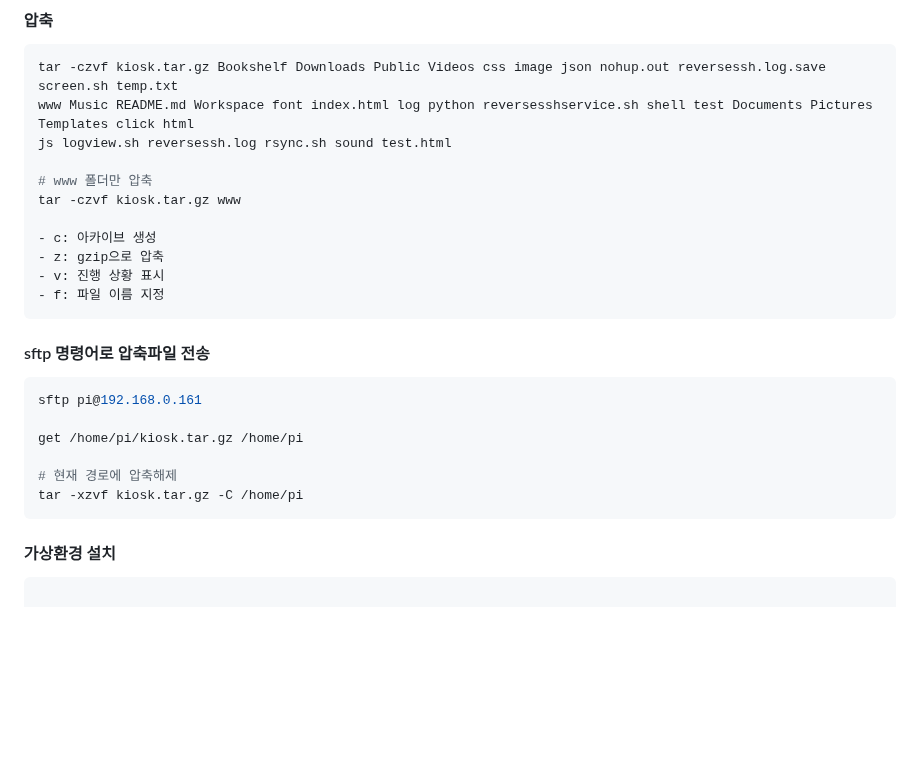
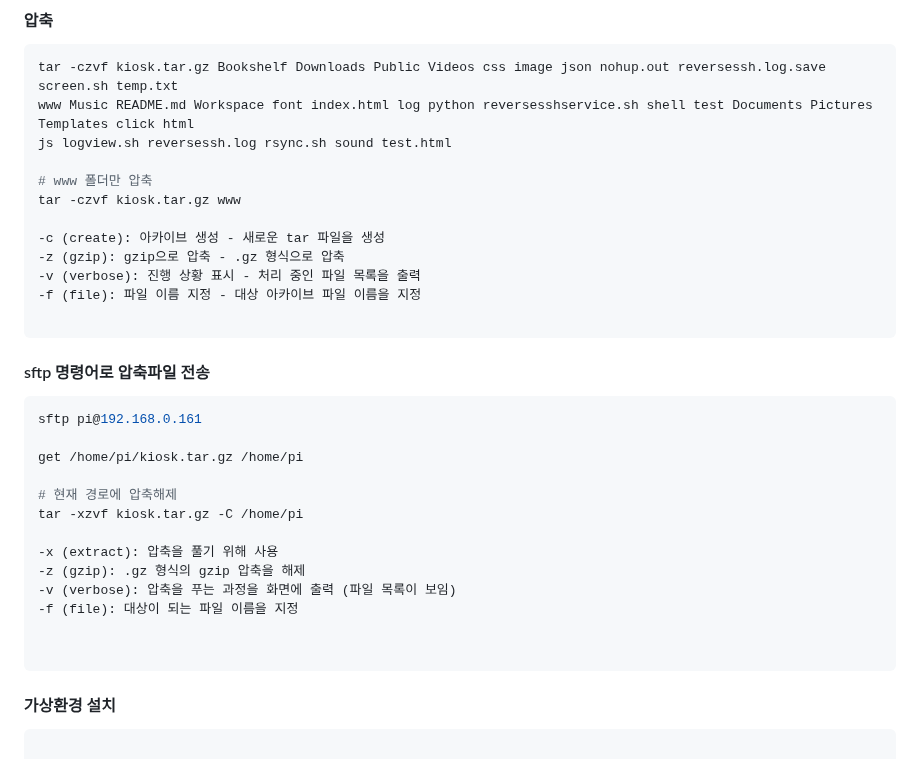
Before and after one commit to jongwon0801/SmartDoor, a Markdown page: kiosk/rasp_setting/software_3.md, the part around the change. GitHub-like rendering; blank space fills up the shorter version.

````diff
--- a/kiosk/rasp_setting/software_3.md
+++ b/kiosk/rasp_setting/software_3.md
@@ -7,10 +7,11 @@ js logview.sh reversessh.log rsync.sh sound test.html
 # www 폴더만 압축
 tar -czvf kiosk.tar.gz www
 
-- c: 아카이브 생성
-- z: gzip으로 압축
-- v: 진행 상황 표시
-- f: 파일 이름 지정
+-c (create): 아카이브 생성 - 새로운 tar 파일을 생성
+-z (gzip): gzip으로 압축 - .gz 형식으로 압축
+-v (verbose): 진행 상황 표시 - 처리 중인 파일 목록을 출력
+-f (file): 파일 이름 지정 - 대상 아카이브 파일 이름을 지정
+
 ```
 
 #### sftp 명령어로 압축파일 전송
@@ -21,6 +22,13 @@ get /home/pi/kiosk.tar.gz /home/pi
 
 # 현재 경로에 압축해제
 tar -xzvf kiosk.tar.gz -C /home/pi
+
+-x (extract): 압축을 풀기 위해 사용
+-z (gzip): .gz 형식의 gzip 압축을 해제
+-v (verbose): 압축을 푸는 과정을 화면에 출력 (파일 목록이 보임)
+-f (file): 대상이 되는 파일 이름을 지정
+
+
 ```
 
 #### 가상환경 설치
````
